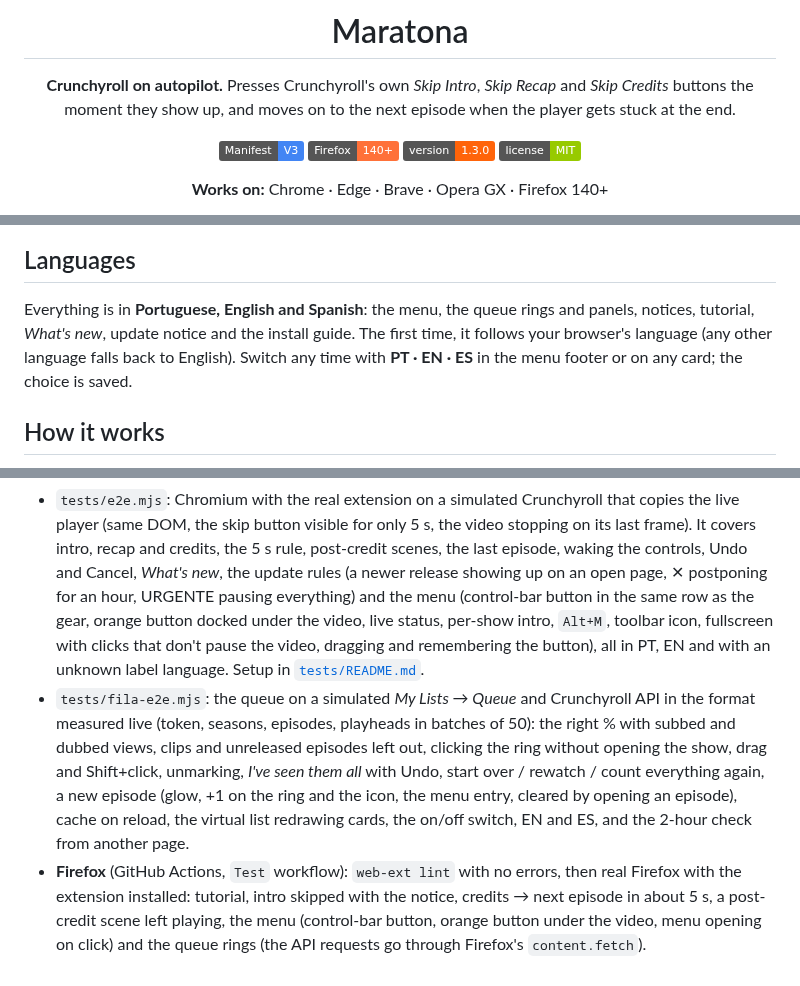
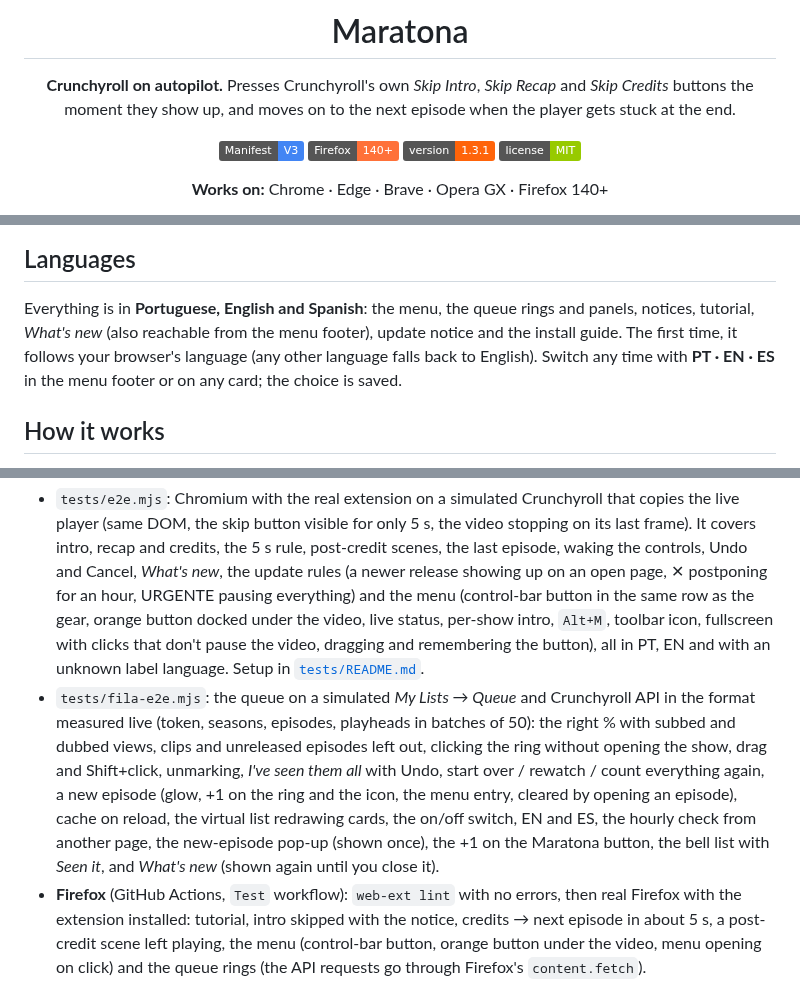
Before and after one commit to DredsGG/maratona, a Markdown page: README.md, 3 parts joined by grey strips. Rendered like a GitHub page; badges without logos.

```diff
--- a/README.md
+++ b/README.md
@@ -9,7 +9,7 @@ Presses Crunchyroll's own *Skip Intro*, *Skip Recap* and *Skip Credits* buttons
 
 ![Manifest V3](https://img.shields.io/badge/Manifest-V3-4285F4?logo=googlechrome&logoColor=white)
 ![Firefox](https://img.shields.io/badge/Firefox-140%2B-FF7139?logo=firefoxbrowser&logoColor=white)
-![Version](https://img.shields.io/badge/version-1.3.0-ff640a)
+![Version](https://img.shields.io/badge/version-1.3.1-ff640a)
 ![License](https://img.shields.io/badge/license-MIT-green)
 
 **Works on:** Chrome · Edge · Brave · Opera GX · Firefox 140+
@@ -94,7 +98,7 @@ Maratona checks this repository's releases by itself: when you open the browser,
 
 ## Languages
 
-Everything is in **Portuguese, English and Spanish**: the menu, the queue rings and panels, notices, tutorial, *What's new*, update notice and the install guide. The first time, it follows your browser's language (any other language falls back to English). Switch any time with **PT · EN · ES** in the menu footer or on any card; the choice is saved.
+Everything is in **Portuguese, English and Spanish**: the menu, the queue rings and panels, notices, tutorial, *What's new* (also reachable from the menu footer), update notice and the install guide. The first time, it follows your browser's language (any other language falls back to English). Switch any time with **PT · EN · ES** in the menu footer or on any card; the choice is saved.
 
 ## How it works
 
@@ -107,7 +111,7 @@ Everything is in **Portuguese, English and Spanish**: the menu, the queue rings
 ## Tests
 
 - `tests/e2e.mjs`: Chromium with the real extension on a simulated Crunchyroll that copies the live player (same DOM, the skip button visible for only 5 s, the video stopping on its last frame). It covers intro, recap and credits, the 5 s rule, post-credit scenes, the last episode, waking the controls, Undo and Cancel, *What's new*, the update rules (a newer release showing up on an open page, ✕ postponing for an hour, URGENTE pausing everything) and the menu (control-bar button in the same row as the gear, orange button docked under the video, live status, per-show intro, `Alt+M`, toolbar icon, fullscreen with clicks that don't pause the video, dragging and remembering the button), all in PT, EN and with an unknown label language. Setup in [`tests/README.md`](tests/README.md).
-- `tests/fila-e2e.mjs`: the queue on a simulated *My Lists → Queue* and Crunchyroll API in the format measured live (token, seasons, episodes, playheads in batches of 50): the right % with subbed and dubbed views, clips and unreleased episodes left out, clicking the ring without opening the show, drag and Shift+click, unmarking, *I've seen them all* with Undo, start over / rewatch / count everything again, a new episode (glow, +1 on the ring and the icon, the menu entry, cleared by opening an episode), cache on reload, the virtual list redrawing cards, the on/off switch, EN and ES, and the 2-hour check from another page.
+- `tests/fila-e2e.mjs`: the queue on a simulated *My Lists → Queue* and Crunchyroll API in the format measured live (token, seasons, episodes, playheads in batches of 50): the right % with subbed and dubbed views, clips and unreleased episodes left out, clicking the ring without opening the show, drag and Shift+click, unmarking, *I've seen them all* with Undo, start over / rewatch / count everything again, a new episode (glow, +1 on the ring and the icon, the menu entry, cleared by opening an episode), cache on reload, the virtual list redrawing cards, the on/off switch, EN and ES, the hourly check from another page, the new-episode pop-up (shown once), the +1 on the Maratona button, the bell list with *Seen it*, and *What's new* (shown again until you close it).
 - **Firefox** (GitHub Actions, `Test` workflow): `web-ext lint` with no errors, then real Firefox with the extension installed: tutorial, intro skipped with the notice, credits → next episode in about 5 s, a post-credit scene left playing, the menu (control-bar button, orange button under the video, menu opening on click) and the queue rings (the API requests go through Firefox's `content.fetch`).
 
 The screenshots on this page are the real extension running on that simulated player, with a generated video.
```
Also changed, not shown: other parts of README.md (+6 -2 lines), docs/maratona-bell.png (added), docs/maratona-menu-below.png, docs/maratona-queue.png, 8 other files.
